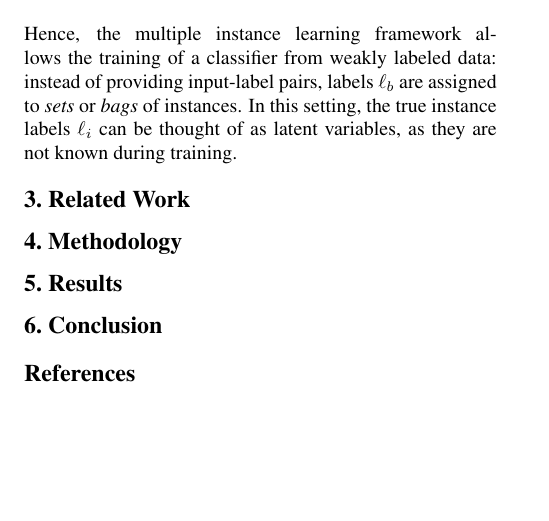
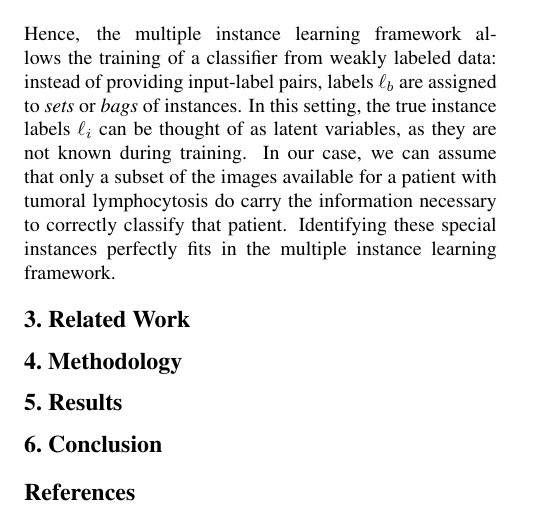
Before and after one commit to clemsgrs/lymphocytosis-mil, a LaTeX paper (report/dlmi_report.tex): part of page 2 of 2, cut so that both start at the same text, the shorter picture padded with empty space. Compiled offline with pdfLaTeX.

Commit message:
rephrasing some sentences

```diff
--- a/report/dlmi_report.tex
+++ b/report/dlmi_report.tex
@@ -89,7 +89,7 @@
 	\\
 	Babenko \cite{mil} gives a good example to understand multiple instance learning. Imagine several people, each of them having a key chain that contains a few keys. Some of these people are able to enter a certain room, and some aren’t. The task is to predict whether or not a given key chain can open the door of that room. To solve this problem, one needs to find the exact key that is common to all the \textit{positive} key chains. If one can correctly identify this key, one can also correctly classify an entire key chain - \textit{positive} if it contains the required key, or \textit{negative} if it doesn't.\\
 	\\
-	Hence, the multiple instance learning framework allows the training of a classifier from weakly labeled data: instead of providing input-label pairs, labels $\ell_b$ are assigned to \emph{sets} or \emph{bags} of instances. In this setting, the true instance labels $\ell_i$ can be thought of as latent variables, as they are not known during training.
+	Hence, the multiple instance learning framework allows the training of a classifier from weakly labeled data: instead of providing input-label pairs, labels $\ell_b$ are assigned to \emph{sets} or \emph{bags} of instances. In this setting, the true instance labels $\ell_i$ can be thought of as latent variables, as they are not known during training. In our case, we can assume that only a subset of the images available for a patient with tumoral lymphocytosis do carry the information necessary to correctly classify that patient. Identifying these special instances perfectly fits in the multiple instance learning framework.
 
 	\section{Related Work}
 
```
Also changed, not shown: report/dlmi_report.pdf.
